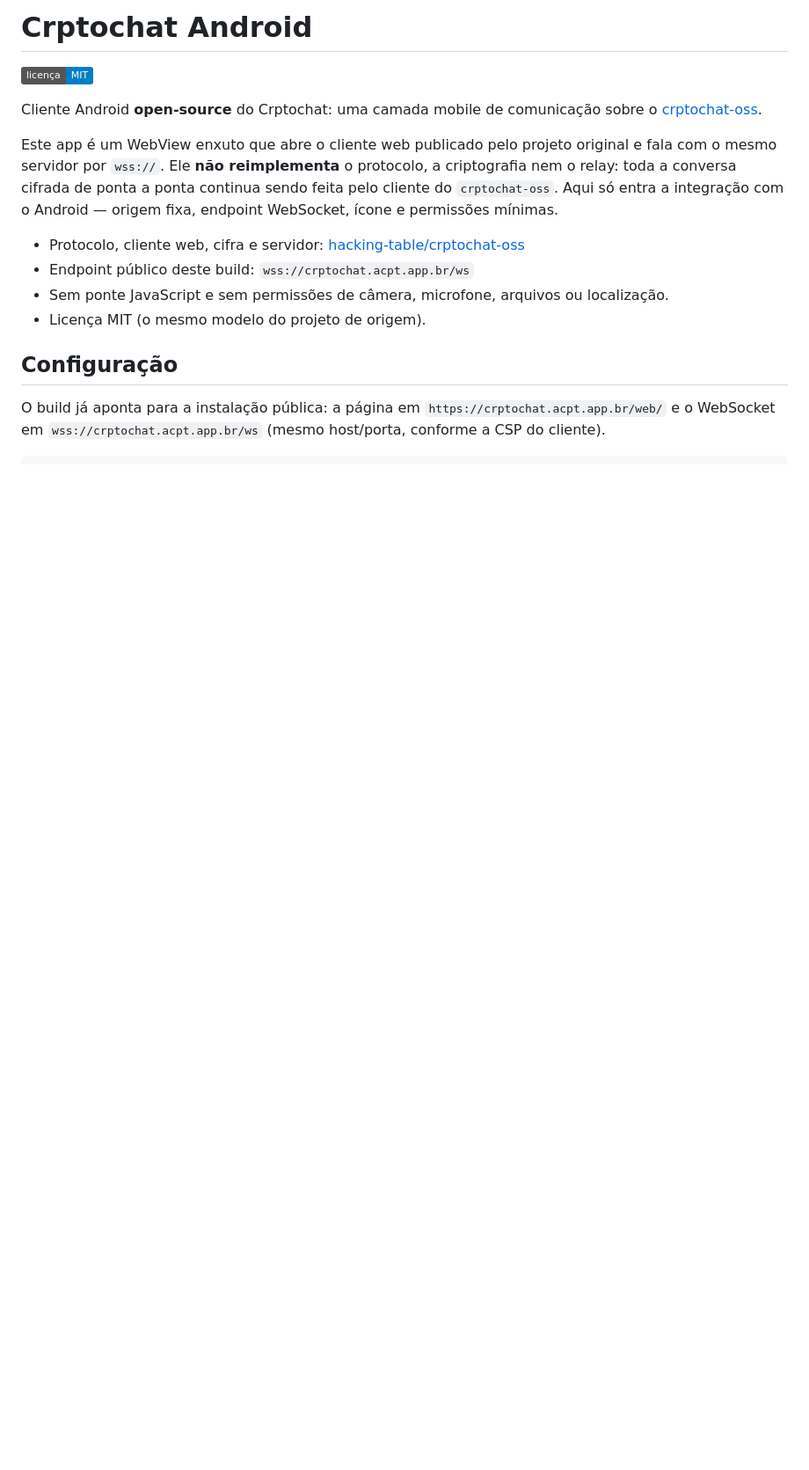
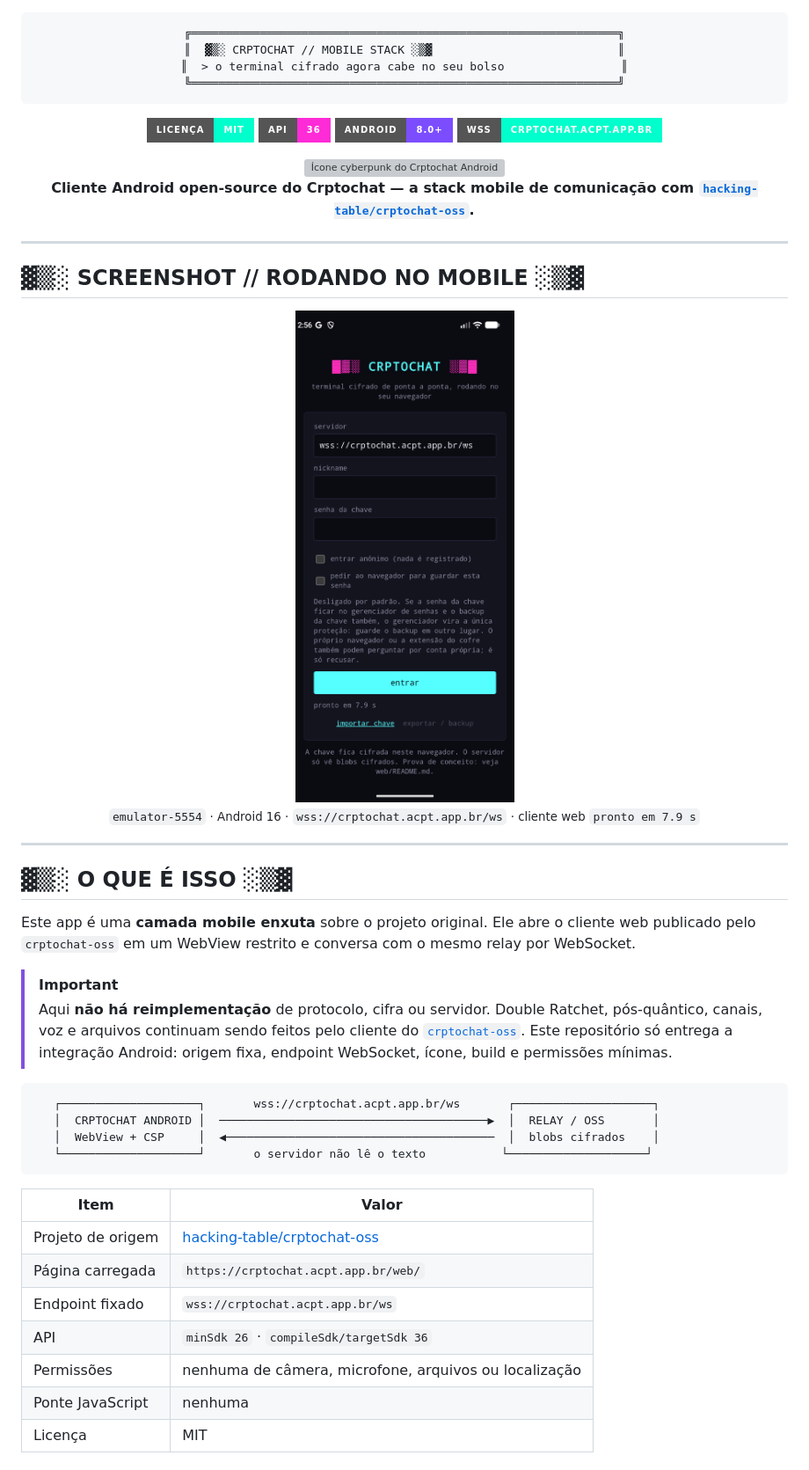
Before and after one commit to Vulcan-Defense/crptochat-android, a Markdown page: README.md, the part around one of its changes. Shown at 88% size. Drawn GitHub-style; pictures changed too: docs/screenshots/app-main.png (added); badges without logos; blank space fills up the shorter version; grey boxes are pictures that could not be loaded.

````diff
--- a/README.md
+++ b/README.md
@@ -1,25 +1,69 @@
-# Crptochat Android
+<div align="center">
 
-[![Licença MIT](https://img.shields.io/badge/licen%C3%A7a-MIT-blue.svg)](LICENSE)
+```
+╔══════════════════════════════════════════════════════════════╗
+║  ▓▒░ CRPTOCHAT // MOBILE STACK ░▒▓                           ║
+║  > o terminal cifrado agora cabe no seu bolso                 ║
+╚══════════════════════════════════════════════════════════════╝
+```
 
-Cliente Android **open-source** do Crptochat: uma camada mobile de comunicação
-sobre o [crptochat-oss](https://github.com/hacking-table/crptochat-oss/).
+[![Licença MIT](https://img.shields.io/badge/licen%C3%A7a-MIT-00ffcc?style=for-the-badge)](LICENSE)
+[![API 36](https://img.shields.io/badge/API-36-ff2bd6?style=for-the-badge)](app/build.gradle.kts)
+[![Android 8+](https://img.shields.io/badge/Android-8.0%2B-7c4dff?style=for-the-badge)](#build)
+[![WebSocket](https://img.shields.io/badge/wss-crptochat.acpt.app.br-00ffcc?style=for-the-badge)](#conex%C3%A3o)
 
-Este app é um WebView enxuto que abre o cliente web publicado pelo projeto
-original e fala com o mesmo servidor por `wss://`. Ele **não reimplementa** o
-protocolo, a criptografia nem o relay: toda a conversa cifrada de ponta a ponta
-continua sendo feita pelo cliente do `crptochat-oss`. Aqui só entra a integração
-com o Android — origem fixa, endpoint WebSocket, ícone e permissões mínimas.
+<img src="app/src/main/res/mipmap-xxxhdpi/ic_launcher_round.png" alt="Ícone cyberpunk do Crptochat Android" width="140" />
 
-- Protocolo, cliente web, cifra e servidor:
-  [hacking-table/crptochat-oss](https://github.com/hacking-table/crptochat-oss/)
-- Endpoint público deste build: `wss://crptochat.acpt.app.br/ws`
-- Sem ponte JavaScript e sem permissões de câmera, microfone, arquivos ou
-  localização.
-- Licença MIT (o mesmo modelo do projeto de origem).
+<br>
 
-## Configuração
+**Cliente Android open-source do Crptochat — a stack mobile de comunicação com
+[`hacking-table/crptochat-oss`](https://github.com/hacking-table/crptochat-oss/).**
 
-O build já aponta para a instalação pública: a página em
-`https://crptochat.acpt.app.br/web/` e o WebSocket em
-`wss://crptochat.acpt.app.br/ws` (mesmo host/porta, conforme a CSP do cliente).
+</div>
+
+---
+
+## ▓▒░ SCREENSHOT // RODANDO NO MOBILE ░▒▓
+
+<div align="center">
+
+<img src="docs/screenshots/app-main.png" alt="Crptochat Android rodando no emulador: campo servidor apontando para wss://crptochat.acpt.app.br/ws" width="360" />
+
+<br>
+
+<sub>`emulator-5554` · Android 16 · `wss://crptochat.acpt.app.br/ws` · cliente web `pronto em 7.9 s`</sub>
+
+</div>
+
+---
+
+## ▓▒░ O QUE É ISSO ░▒▓
+
+Este app é uma **camada mobile enxuta** sobre o projeto original. Ele abre o
+cliente web publicado pelo `crptochat-oss` em um WebView restrito e conversa com
+o mesmo relay por WebSocket.
+
+> [!IMPORTANT]
+> Aqui **não há reimplementação** de protocolo, cifra ou servidor. Double
+> Ratchet, pós-quântico, canais, voz e arquivos continuam sendo feitos pelo
+> cliente do [`crptochat-oss`](https://github.com/hacking-table/crptochat-oss/).
+> Este repositório só entrega a integração Android: origem fixa, endpoint
+> WebSocket, ícone, build e permissões mínimas.
+
+```
+   ┌────────────────────┐       wss://crptochat.acpt.app.br/ws       ┌────────────────────┐
+   │  CRPTOCHAT ANDROID │  ───────────────────────────────────────▶  │  RELAY / OSS       │
+   │  WebView + CSP     │  ◀───────────────────────────────────────  │  blobs cifrados    │
+   └────────────────────┘       o servidor não lê o texto           └────────────────────┘
+```
+
+| Item | Valor |
+| --- | --- |
+| Projeto de origem | [hacking-table/crptochat-oss](https://github.com/hacking-table/crptochat-oss/) |
+| Página carregada | `https://crptochat.acpt.app.br/web/` |
+| Endpoint fixado | `wss://crptochat.acpt.app.br/ws` |
+| API | `minSdk 26` · `compileSdk/targetSdk 36` |
+| Permissões | nenhuma de câmera, microfone, arquivos ou localização |
+| Ponte JavaScript | nenhuma |
+| Licença | MIT |
+
````
Also changed, not shown: other parts of README.md (+72 -31 lines).
